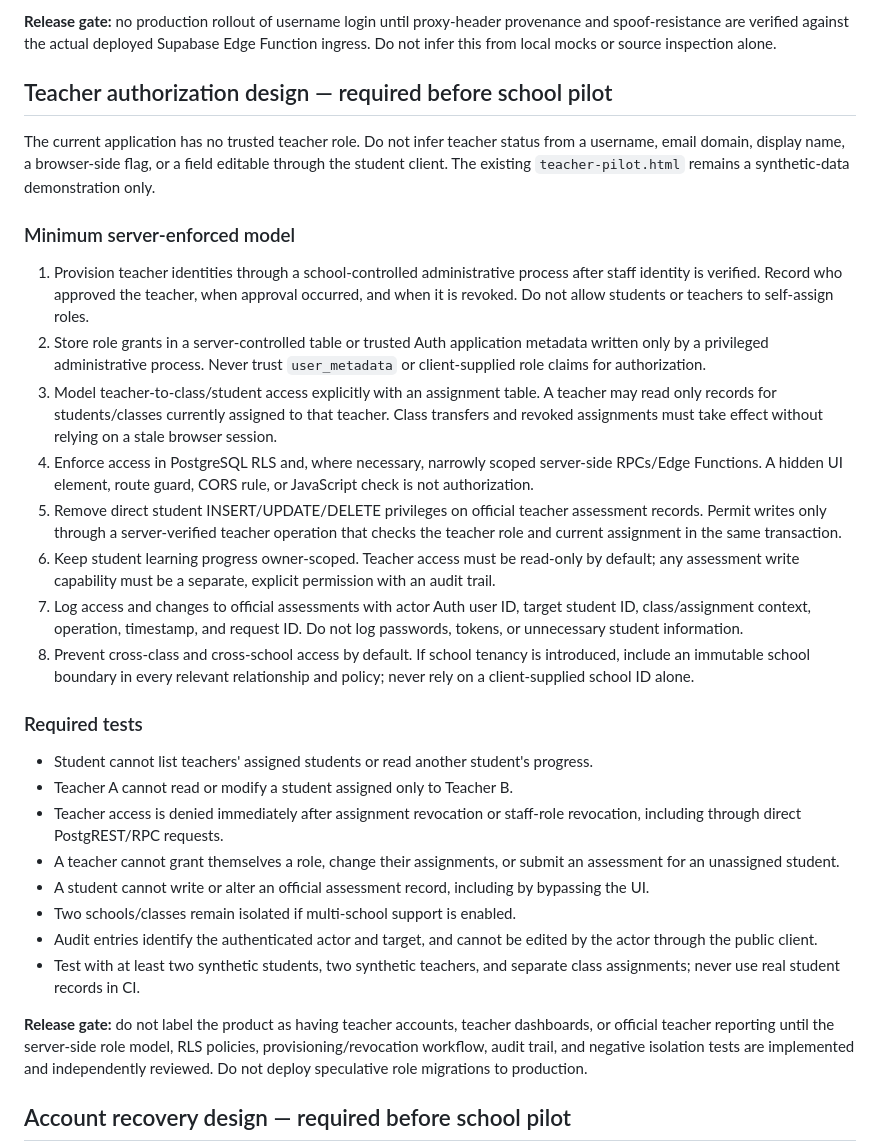
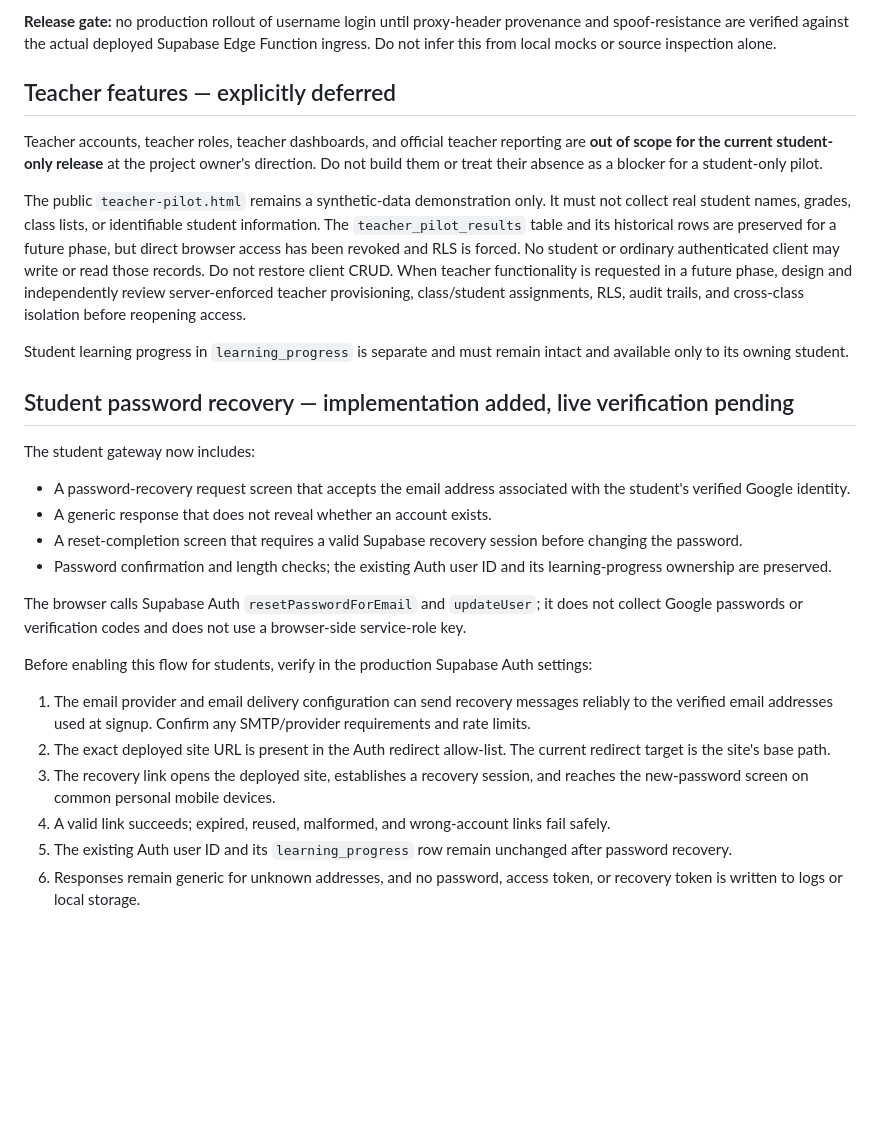
Before and after one commit to mrwael1773/english-hero, a Markdown page: docs/authentication-gateway-deployment.md, the part around one of its changes. Rendered like a GitHub page; blank space fills up the shorter version.

Commit message:
docs: align student launch gates with deferred teacher scope and recovery flow

```diff
--- a/docs/authentication-gateway-deployment.md
+++ b/docs/authentication-gateway-deployment.md
@@ -107,33 +107,29 @@ The current configured thresholds (username, username+IP, and IP) are defense-in
 
 **Release gate:** no production rollout of username login until proxy-header provenance and spoof-resistance are verified against the actual deployed Supabase Edge Function ingress. Do not infer this from local mocks or source inspection alone.
 
-## Teacher authorization design — required before school pilot
+## Teacher features — explicitly deferred
 
-The current application has no trusted teacher role. Do not infer teacher status from a username, email domain, display name, a browser-side flag, or a field editable through the student client. The existing `teacher-pilot.html` remains a synthetic-data demonstration only.
+Teacher accounts, teacher roles, teacher dashboards, and official teacher reporting are **out of scope for the current student-only release** at the project owner's direction. Do not build them or treat their absence as a blocker for a student-only pilot.
 
-### Minimum server-enforced model
+The public `teacher-pilot.html` remains a synthetic-data demonstration only. It must not collect real student names, grades, class lists, or identifiable student information. The `teacher_pilot_results` table and its historical rows are preserved for a future phase, but direct browser access has been revoked and RLS is forced. No student or ordinary authenticated client may write or read those records. Do not restore client CRUD. When teacher functionality is requested in a future phase, design and independently review server-enforced teacher provisioning, class/student assignments, RLS, audit trails, and cross-class isolation before reopening access.
 
-1. Provision teacher identities through a school-controlled administrative process after staff identity is verified. Record who approved the teacher, when approval occurred, and when it is revoked. Do not allow students or teachers to self-assign roles.
-2. Store role grants in a server-controlled table or trusted Auth application metadata written only by a privileged administrative process. Never trust `user_metadata` or client-supplied role claims for authorization.
-3. Model teacher-to-class/student access explicitly with an assignment table. A teacher may read only records for students/classes currently assigned to that teacher. Class transfers and revoked assignments must take effect without relying on a stale browser session.
-4. Enforce access in PostgreSQL RLS and, where necessary, narrowly scoped server-side RPCs/Edge Functions. A hidden UI element, route guard, CORS rule, or JavaScript check is not authorization.
-5. Remove direct student INSERT/UPDATE/DELETE privileges on official teacher assessment records. Permit writes only through a server-verified teacher operation that checks the teacher role and current assignment in the same transaction.
-6. Keep student learning progress owner-scoped. Teacher access must be read-only by default; any assessment write capability must be a separate, explicit permission with an audit trail.
-7. Log access and changes to official assessments with actor Auth user ID, target student ID, class/assignment context, operation, timestamp, and request ID. Do not log passwords, tokens, or unnecessary student information.
-8. Prevent cross-class and cross-school access by default. If school tenancy is introduced, include an immutable school boundary in every relevant relationship and policy; never rely on a client-supplied school ID alone.
+Student learning progress in `learning_progress` is separate and must remain intact and available only to its owning student.
 
-### Required tests
+## Student password recovery — implementation added, live verification pending
 
-- Student cannot list teachers' assigned students or read another student's progress.
-- Teacher A cannot read or modify a student assigned only to Teacher B.
-- Teacher access is denied immediately after assignment revocation or staff-role revocation, including through direct PostgREST/RPC requests.
-- A teacher cannot grant themselves a role, change their assignments, or submit an assessment for an unassigned student.
-- A student cannot write or alter an official assessment record, including by bypassing the UI.
-- Two schools/classes remain isolated if multi-school support is enabled.
-- Audit entries identify the authenticated actor and target, and cannot be edited by the actor through the public client.
-- Test with at least two synthetic students, two synthetic teachers, and separate class assignments; never use real student records in CI.
+The student gateway now includes:
+- A password-recovery request screen that accepts the email address associated with the student's verified Google identity.
+- A generic response that does not reveal whether an account exists.
+- A reset-completion screen that requires a valid Supabase recovery session before changing the password.
+- Password confirmation and length checks; the existing Auth user ID and its learning-progress ownership are preserved.
 
-**Release gate:** do not label the product as having teacher accounts, teacher dashboards, or official teacher reporting until the server-side role model, RLS policies, provisioning/revocation workflow, audit trail, and negative isolation tests are implemented and independently reviewed. Do not deploy speculative role migrations to production.
+The browser calls Supabase Auth `resetPasswordForEmail` and `updateUser`; it does not collect Google passwords or verification codes and does not use a browser-side service-role key.
 
-## Account recovery design — required before school pilot
+Before enabling this flow for students, verify in the production Supabase Auth settings:
+1. The email provider and email delivery configuration can send recovery messages reliably to the verified email addresses used at signup. Confirm any SMTP/provider requirements and rate limits.
+2. The exact deployed site URL is present in the Auth redirect allow-list. The current redirect target is the site's base path.
+3. The recovery link opens the deployed site, establishes a recovery session, and reaches the new-password screen on common personal mobile devices.
+4. A valid link succeeds; expired, reused, malformed, and wrong-account links fail safely.
+5. The existing Auth user ID and its `learning_progress` row remain unchanged after password recovery.
+6. Responses remain generic for unknown addresses, and no password, access token, or recovery token is written to logs or local storage.
 
```
Also changed, not shown: other parts of docs/authentication-gateway-deployment.md (+2 -23 lines).
